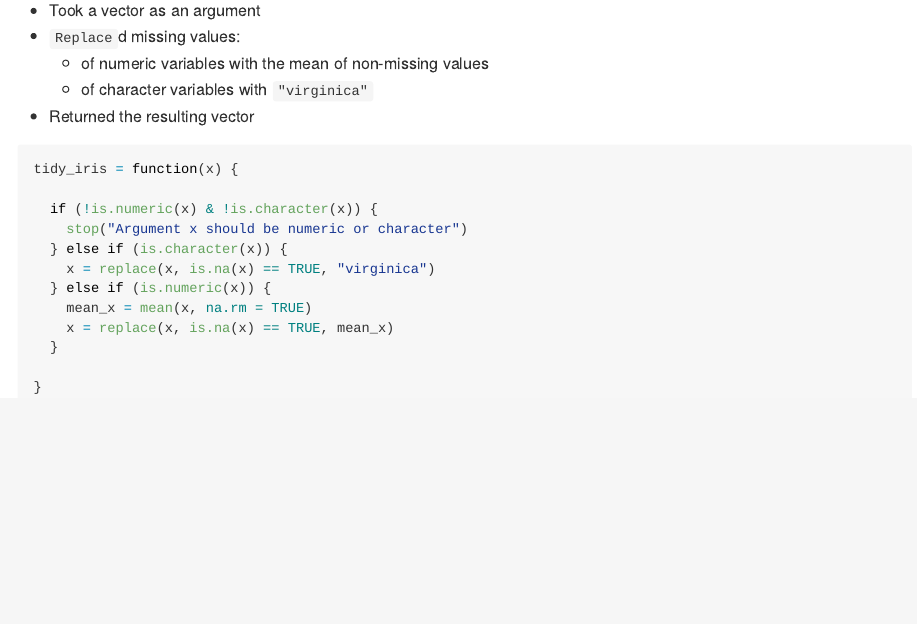
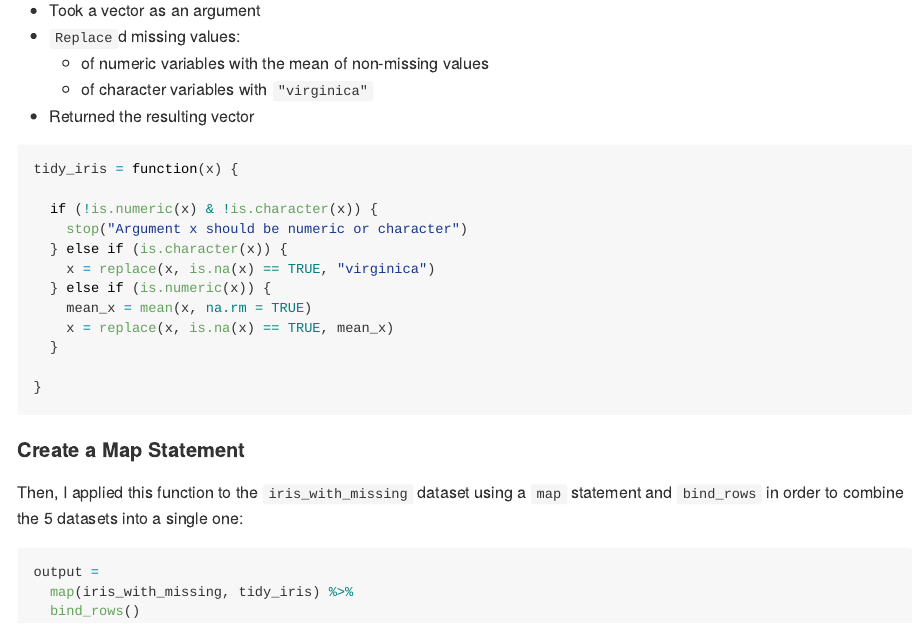
Before and after one commit to kodiaksoled1/p8105_hw5_as5769, an R Markdown document (p8105_hw5_as5769.Rmd): the page in a window 1100 px wide, from 570 px down. The pictures show the output file p8105_hw5_as5769.md that the author committed with the source, drawn offline in the style of GitHub.

Commit message:
Writing the map statement to make a dataframe of the new iris dataset

````diff
--- a/p8105_hw5_as5769.Rmd
+++ b/p8105_hw5_as5769.Rmd
@@ -71,3 +71,13 @@ tidy_iris = function(x) {
 
 }
 ```
+
+#### Create a Map Statement
+
+Then, I applied this function to the `iris_with_missing` dataset using a `map` statement and `bind_rows` in order to combine the 5 datasets into a single one:
+
+```{r write a map statement, warning = FALSE}
+output =
+  map(iris_with_missing, tidy_iris) %>%
+  bind_rows()
+```
````
Also changed, not shown: p8105_hw5_as5769.md.
